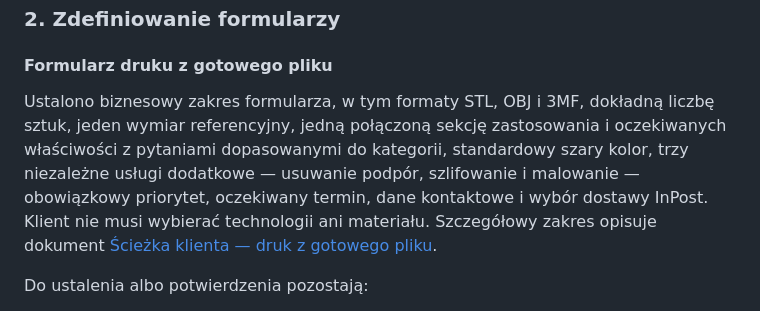
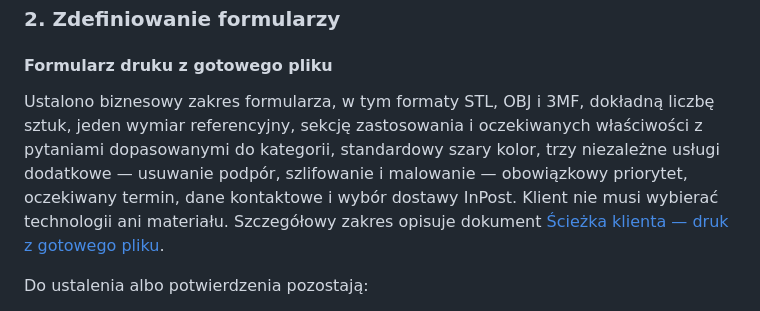
Before and after one commit to parzej/mm3d, a Markdown page: docs/plans/plan-dalszych-dzialan.md, the part around the change. Rendered like a GitHub page.

```diff
--- a/docs/plans/plan-dalszych-dzialan.md
+++ b/docs/plans/plan-dalszych-dzialan.md
@@ -47,7 +47,7 @@ Stan na 11 sierpnia 2026:
 
 #### Formularz druku z gotowego pliku
 
-Ustalono biznesowy zakres formularza, w tym formaty STL, OBJ i 3MF, dokładną liczbę sztuk, jeden wymiar referencyjny, jedną połączoną sekcję zastosowania i oczekiwanych właściwości z pytaniami dopasowanymi do kategorii, standardowy szary kolor, trzy niezależne usługi dodatkowe — usuwanie podpór, szlifowanie i malowanie — obowiązkowy priorytet, oczekiwany termin, dane kontaktowe i wybór dostawy InPost. Klient nie musi wybierać technologii ani materiału. Szczegółowy zakres opisuje dokument [Ścieżka klienta — druk z gotowego pliku](../briefs/sciezka-klienta-druk-z-pliku.md).
+Ustalono biznesowy zakres formularza, w tym formaty STL, OBJ i 3MF, dokładną liczbę sztuk, jeden wymiar referencyjny, sekcję zastosowania i oczekiwanych właściwości z pytaniami dopasowanymi do kategorii, standardowy szary kolor, trzy niezależne usługi dodatkowe — usuwanie podpór, szlifowanie i malowanie — obowiązkowy priorytet, oczekiwany termin, dane kontaktowe i wybór dostawy InPost. Klient nie musi wybierać technologii ani materiału. Szczegółowy zakres opisuje dokument [Ścieżka klienta — druk z gotowego pliku](../briefs/sciezka-klienta-druk-z-pliku.md).
 
 Do ustalenia albo potwierdzenia pozostają:
 
```
Also changed, not shown: docs/briefs/sciezka-klienta-druk-z-pliku.md (+1 -1 lines).
